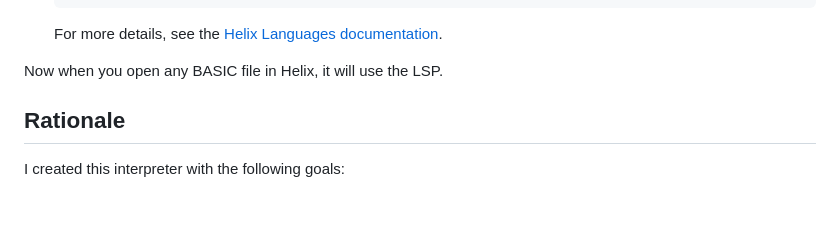
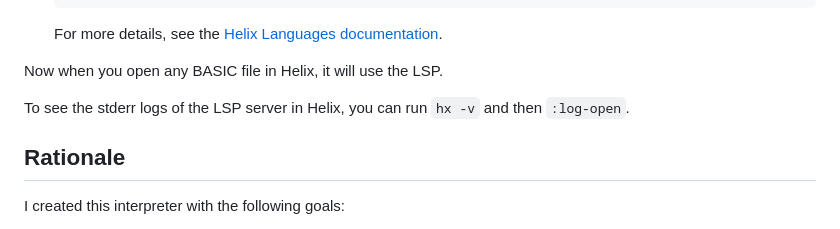
Before and after one commit to toolness/abasic, a Markdown page: README.md, the part around the change. Rendered like a GitHub page; blank space fills up the shorter version.

Commit message:
Mention :log-open.

```diff
--- a/README.md
+++ b/README.md
@@ -174,6 +174,9 @@ To use the LSP server with [Helix][]:
 
 Now when you open any BASIC file in Helix, it will use the LSP.
 
+To see the stderr logs of the LSP server in Helix, you can run `hx -v`
+and then `:log-open`.
+
 [Helix]: https://helix-editor.com/
 [helix-docs]: https://docs.helix-editor.com/languages.html
 
```
